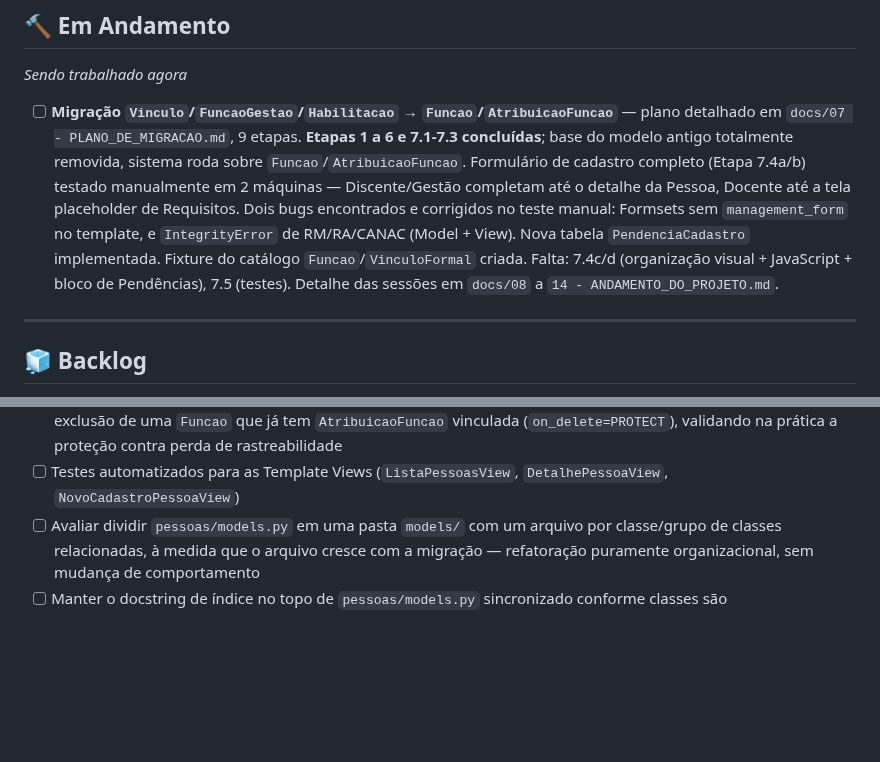
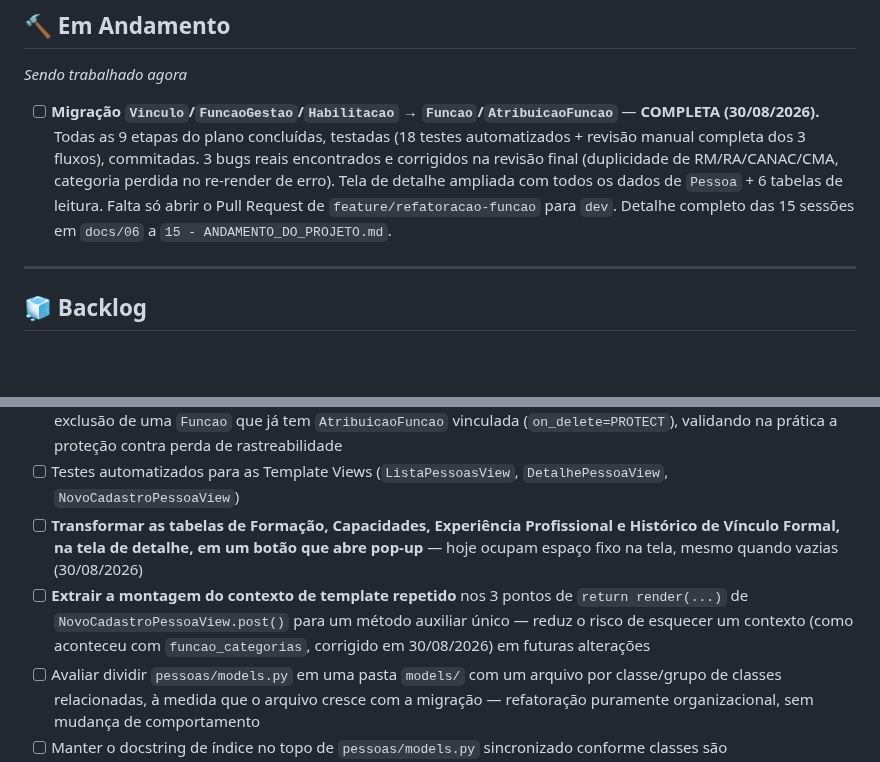
Before and after one commit to AssumFeres/gestao-escolar, a Markdown page: docs/00 - KANBAN.md, 2 parts joined by grey strips. GitHub-like rendering; blank space fills up the shorter version.

```diff
--- a/docs/00 - KANBAN.md
+++ b/docs/00 - KANBAN.md
@@ -11,7 +11,7 @@ Quadro de acompanhamento vivo. Diferente dos arquivos `NN - ANDAMENTO_DO_PROJETO
 ## 🔨 Em Andamento
 *Sendo trabalhado agora*
 
-- [ ] **Migração `Vinculo`/`FuncaoGestao`/`Habilitacao` → `Funcao`/`AtribuicaoFuncao`** — plano detalhado em `docs/07 - PLANO_DE_MIGRACAO.md`, 9 etapas. **Etapas 1 a 6 e 7.1-7.3 concluídas**; base do modelo antigo totalmente removida, sistema roda sobre `Funcao`/`AtribuicaoFuncao`. Formulário de cadastro completo (Etapa 7.4a/b) testado manualmente em 2 máquinas — Discente/Gestão completam até o detalhe da Pessoa, Docente até a tela placeholder de Requisitos. Dois bugs encontrados e corrigidos no teste manual: Formsets sem `management_form` no template, e `IntegrityError` de RM/RA/CANAC (Model + View). Nova tabela `PendenciaCadastro` implementada. Fixture do catálogo `Funcao`/`VinculoFormal` criada. Falta: 7.4c/d (organização visual + JavaScript + bloco de Pendências), 7.5 (testes). Detalhe das sessões em `docs/08` a `14 - ANDAMENTO_DO_PROJETO.md`.
+- [ ] **Migração `Vinculo`/`FuncaoGestao`/`Habilitacao` → `Funcao`/`AtribuicaoFuncao`** — **COMPLETA (30/08/2026).** Todas as 9 etapas do plano concluídas, testadas (18 testes automatizados + revisão manual completa dos 3 fluxos), commitadas. 3 bugs reais encontrados e corrigidos na revisão final (duplicidade de RM/RA/CANAC/CMA, categoria perdida no re-render de erro). Tela de detalhe ampliada com todos os dados de `Pessoa` + 6 tabelas de leitura. Falta só abrir o Pull Request de `feature/refatoracao-funcao` para `dev`. Detalhe completo das 15 sessões em `docs/06` a `15 - ANDAMENTO_DO_PROJETO.md`.
 
 ---
 
@@ -35,6 +35,8 @@ Quadro de acompanhamento vivo. Diferente dos arquivos `NN - ANDAMENTO_DO_PROJETO
 - [ ] Ajustar `verbose_name_plural` de `Funcao` no Admin (hoje exibido como "Funcaos")
 - [ ] **Teste manual a validar quando a Etapa 4/5 estiver pronta:** confirmar que o Admin realmente bloqueia a exclusão de uma `Funcao` que já tem `AtribuicaoFuncao` vinculada (`on_delete=PROTECT`), validando na prática a proteção contra perda de rastreabilidade
 - [ ] Testes automatizados para as Template Views (`ListaPessoasView`, `DetalhePessoaView`, `NovoCadastroPessoaView`)
+- [ ] **Transformar as tabelas de Formação, Capacidades, Experiência Profissional e Histórico de Vínculo Formal, na tela de detalhe, em um botão que abre pop-up** — hoje ocupam espaço fixo na tela, mesmo quando vazias (30/08/2026)
+- [ ] **Extrair a montagem do contexto de template repetido** nos 3 pontos de `return render(...)` de `NovoCadastroPessoaView.post()` para um método auxiliar único — reduz o risco de esquecer um contexto (como aconteceu com `funcao_categorias`, corrigido em 30/08/2026) em futuras alterações
 - [ ] Avaliar dividir `pessoas/models.py` em uma pasta `models/` com um arquivo por classe/grupo de classes relacionadas, à medida que o arquivo cresce com a migração — refatoração puramente organizacional, sem mudança de comportamento
 - [ ] Manter o docstring de índice no topo de `pessoas/models.py` sincronizado conforme classes são adicionadas/removidas durante a migração — hoje já está desatualizado
 - [ ] **Relatório de Pendências por Turma** (Turma → Aluno → Pendências) usando `PendenciaCadastro`, para entrega ao Coordenador de Curso — depende do módulo de Turmas existir (fora de escopo deste PI); Model já implementado (25/08/2026), pronto para quando Turma existir
```
Also changed, not shown: docs/07 - PLANO_DE_MIGRACAO.md (+9 -10 lines), docs/15 - ANDAMENTO_DO_PROJETO.md (added, +103 -0 lines).
